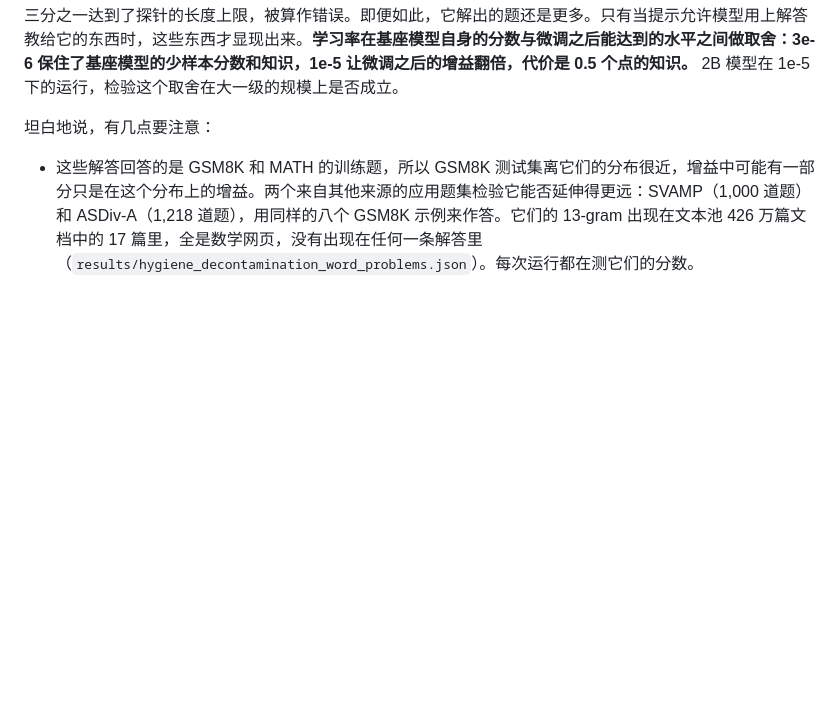
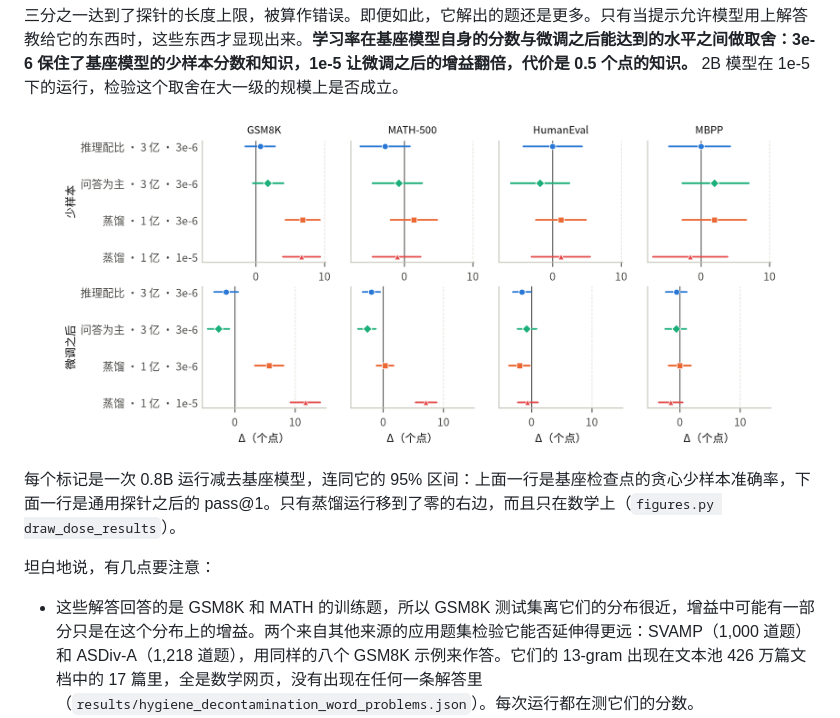
Before and after one commit to jiazhe868/qwen-midtrain, a Markdown page: README.zh-CN.md, the part around the change. GitHub-like rendering; pictures changed too: assets/dose_results_0.8B_zh.png (added); blank space fills up the shorter version.

Commit message:
Figure: the dose runs against the base, before and after the generic probe

```diff
--- a/README.zh-CN.md
+++ b/README.zh-CN.md
@@ -223,6 +223,10 @@
 | 以问答为主的配比，3 亿 token，学习率 3e-6 | −2.7 [−4.5, −0.9] | −2.6 [−4.2, −1.2] | −0.8 [−2.3, +0.8] | −0.6 [−2.4, +1.1] |
 
 两种学习率下，增益都经受住了微调；在 1e-5 下它翻了一倍：GSM8K +11.8，MATH-500 +7.1，而这个模型的少样本 MATH-500 分数还比基座低 1.0。回答本身说明了两种视角为什么不一致。在少样本提示中，每次运行都照着八个简短示例的格式来写，那些示例是人写的。微调之后，每个模型按自己的方式来写，而 1e-5 的模型像它的教师那样写长篇的详细解答：它的 MATH-500 回答比基座模型的长 64%（1,850 个字符对 1,129 个），其中三分之一达到了探针的长度上限，被算作错误。即便如此，它解出的题还是更多。只有当提示允许模型用上解答教给它的东西时，这些东西才显现出来。**学习率在基座模型自身的分数与微调之后能达到的水平之间做取舍：3e-6 保住了基座模型的少样本分数和知识，1e-5 让微调之后的增益翻倍，代价是 0.5 个点的知识。** 2B 模型在 1e-5 下的运行，检验这个取舍在大一级的规模上是否成立。
+
+<p align="center"><img src="assets/dose_results_0.8B_zh.png" width="92%"></p>
+
+每个标记是一次 0.8B 运行减去基座模型，连同它的 95% 区间：上面一行是基座检查点的贪心少样本准确率，下面一行是通用探针之后的 pass@1。只有蒸馏运行移到了零的右边，而且只在数学上（`figures.py draw_dose_results`）。
 
 坦白地说，有几点要注意：
 - 这些解答回答的是 GSM8K 和 MATH 的训练题，所以 GSM8K 测试集离它们的分布很近，增益中可能有一部分只是在这个分布上的增益。两个来自其他来源的应用题集检验它能否延伸得更远：SVAMP（1,000 道题）和 ASDiv-A（1,218 道题），用同样的八个 GSM8K 示例来作答。它们的 13-gram 出现在文本池 426 万篇文档中的 17 篇里，全是数学网页，没有出现在任何一条解答里（`results/hygiene_decontamination_word_problems.json`）。每次运行都在测它们的分数。
```
Also changed, not shown: README.md (+6 -0 lines), assets/dose_results_0.8B_en.png (added), 3 other files.
